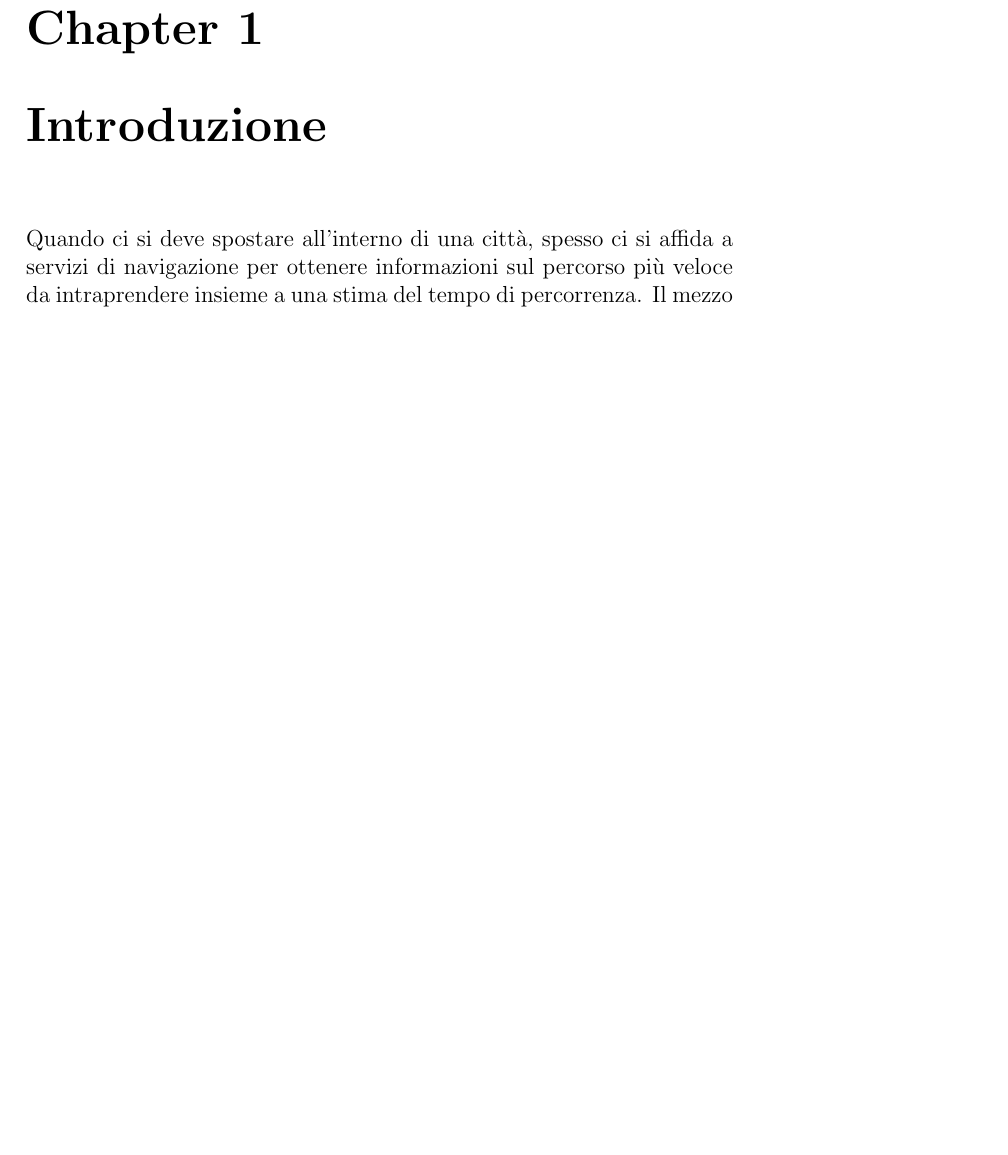
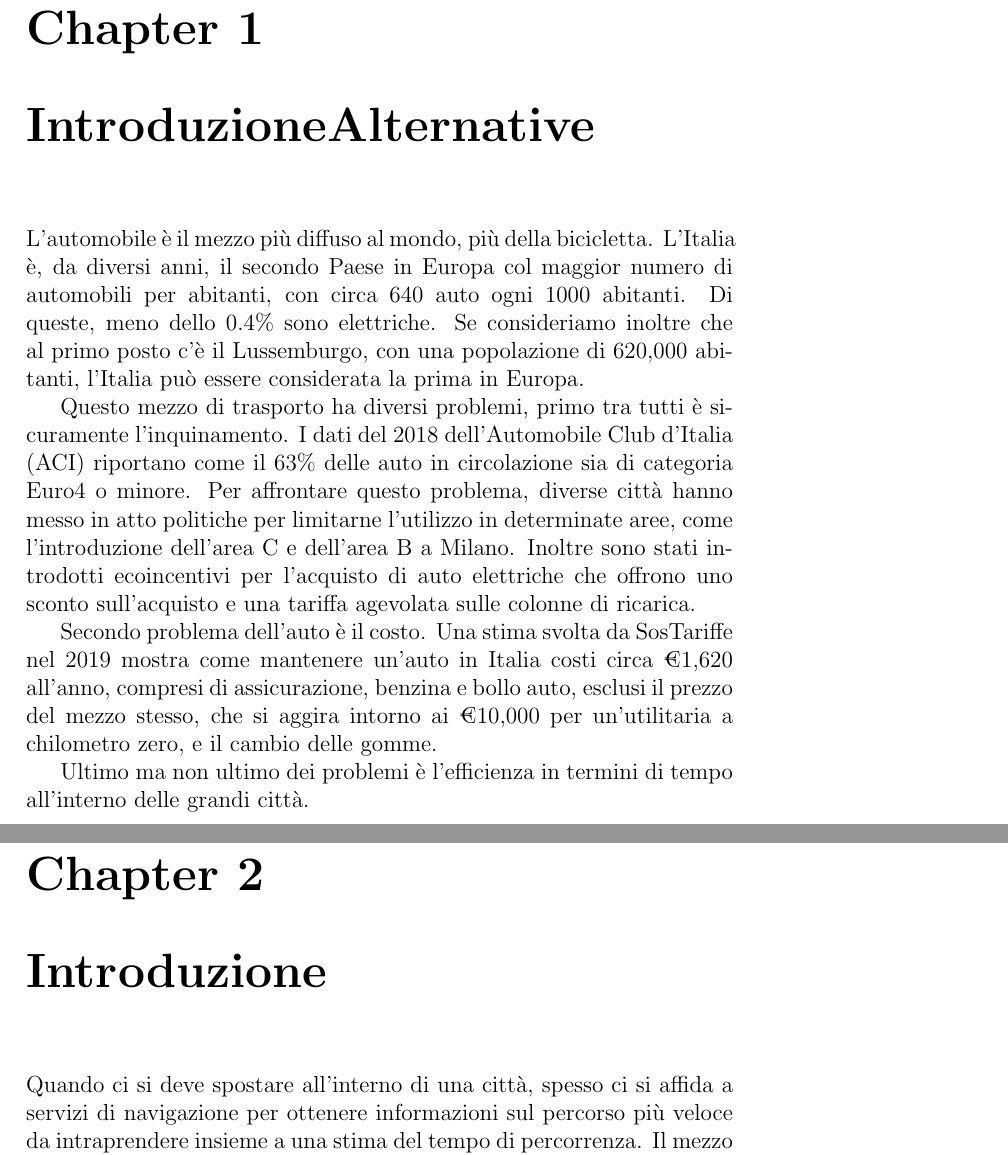
Before and after one commit to mmastrapasqua7/kowalskianalysis, a LaTeX thesis (tesi/Tesi.tex, which reads tesi/chapters/Introalt.tex): part of page 4 of 21 before the commit and two parts of pages 4 and 5 of 24 after it, the two joined at a grey line, cut so that both start at the same text, the shorter picture padded with empty space. Compiled offline with pdfLaTeX.

Commit message:
Nuova introduzione e scaletta

```diff
--- a/tesi/Tesi.tex
+++ b/tesi/Tesi.tex
@@ -78,3 +78,5 @@
 \tableofcontents
 \listoftodos
 
+\chapter{IntroduzioneAlternative}
+\input{chapters/Introalt}
--- /dev/null
+++ b/tesi/chapters/Introalt.tex
@@ -0,0 +1,7 @@
+L'automobile è il mezzo più diffuso al mondo, più della bicicletta. L'Italia è, da diversi anni, il secondo Paese in Europa col maggior numero di automobili per abitanti, con circa 640 auto ogni 1000 abitanti. Di queste, meno dello 0.4\% sono elettriche. Se consideriamo inoltre che al primo posto c'è il Lussemburgo, con una popolazione di 620,000 abitanti, l'Italia può essere considerata la prima in Europa.
+
+Questo mezzo di trasporto ha diversi problemi, primo tra tutti è sicuramente l'inquinamento. I dati del 2018 dell'Automobile Club d'Italia (ACI) riportano come il 63\% delle auto in circolazione sia di categoria Euro4 o minore. Per affrontare questo problema, diverse città hanno messo in atto politiche per limitarne l'utilizzo in determinate aree, come l'introduzione dell'area C e dell'area B a Milano. Inoltre sono stati introdotti ecoincentivi per l'acquisto di auto elettriche che offrono uno sconto sull'acquisto e una tariffa agevolata sulle colonne di ricarica.
+
+Secondo problema dell'auto è il costo. Una stima svolta da SosTariffe nel 2019 mostra come mantenere un'auto in Italia costi circa €1,620 all'anno, compresi di assicurazione, benzina e bollo auto, esclusi il prezzo del mezzo stesso, che si aggira intorno ai €10,000 per un'utilitaria a chilometro zero, e il cambio delle gomme.
+
+Ultimo ma non ultimo dei problemi è l'efficienza in termini di tempo all'interno delle grandi città.
```
Also changed, not shown: tesi/chapters/Confronto.tex (added), tesi/chapters/Progettazione.tex (renamed from tesi/chapters/Metodi.tex), tesi/chapters/Raccolta.tex (added), tesi/Tesi.tex (13 more changed lines).
